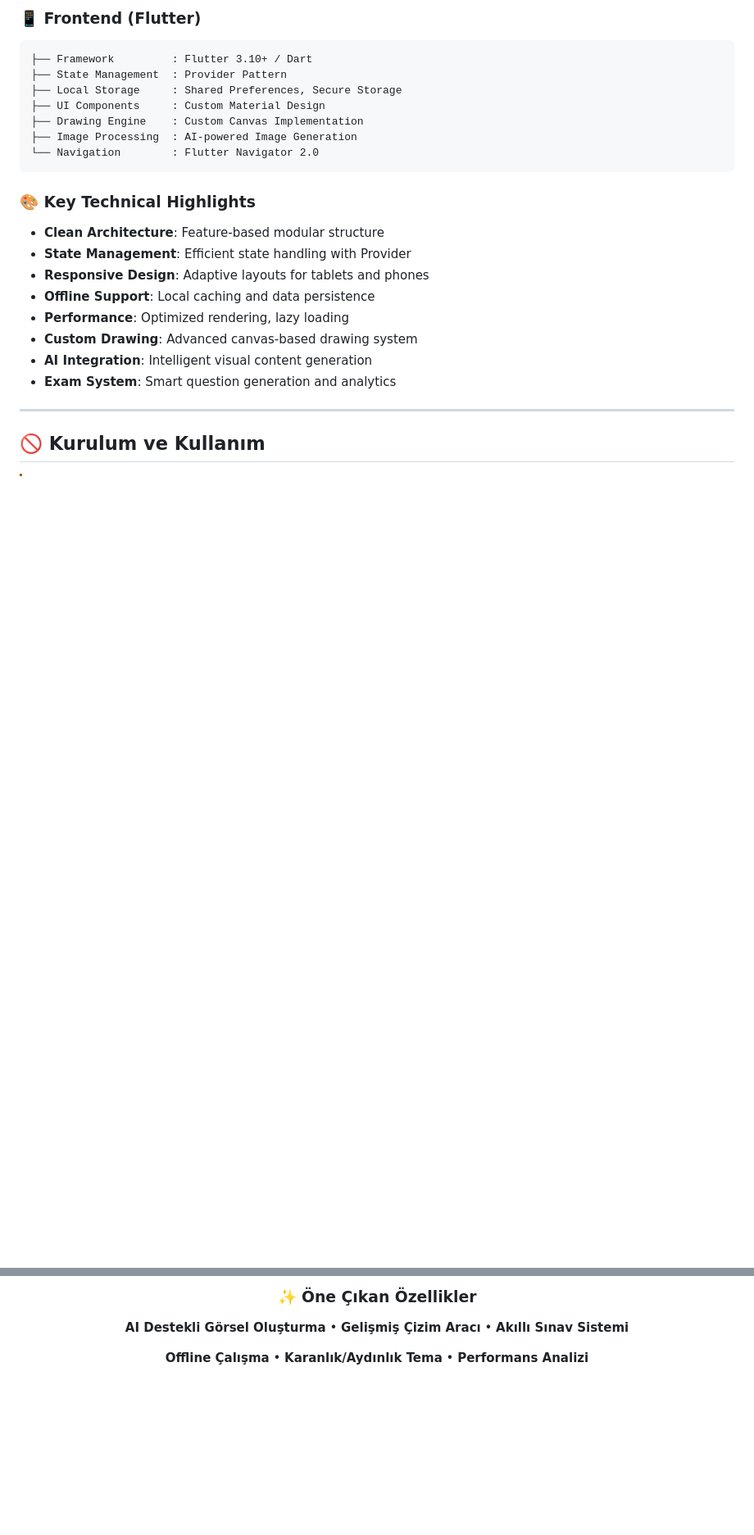
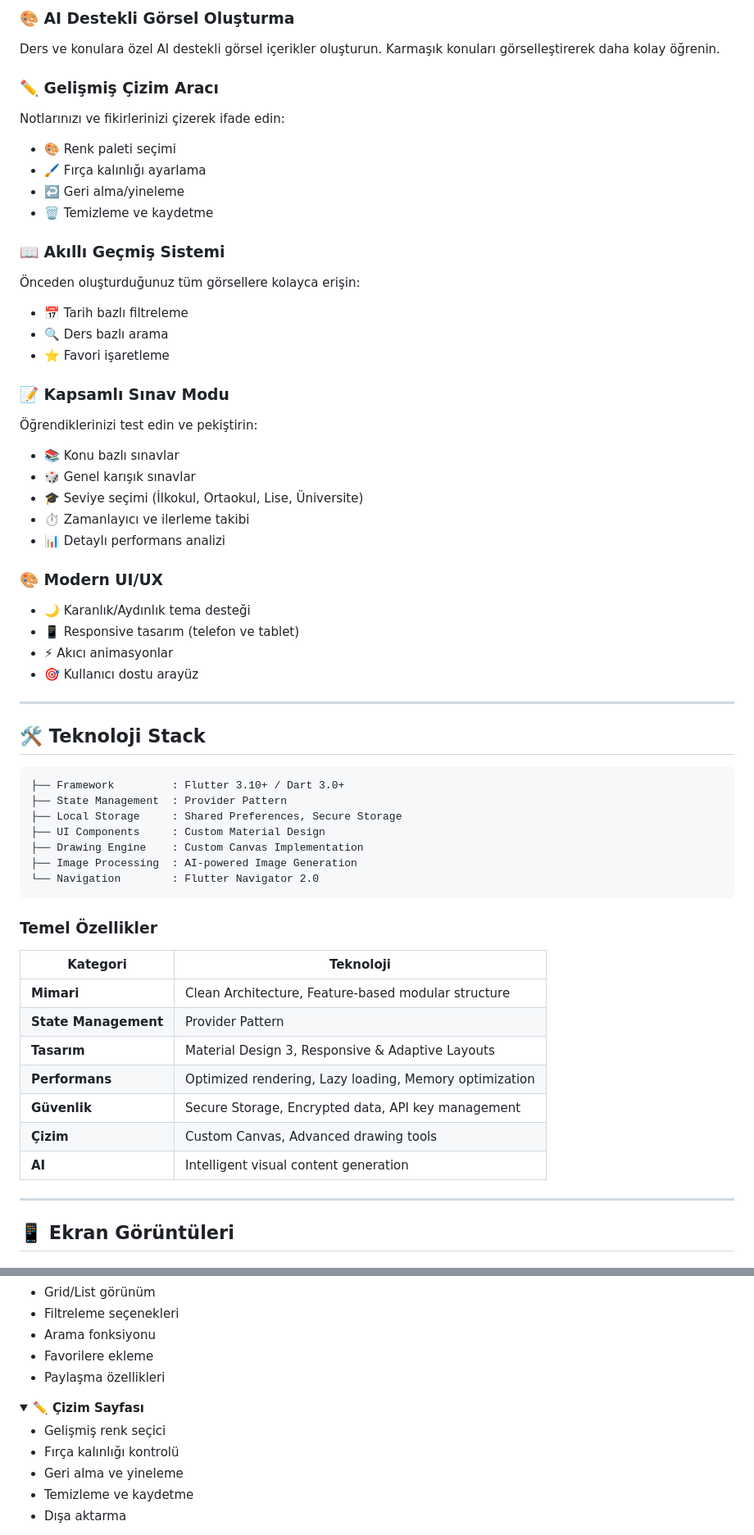
Before and after one commit to davutcan15081/EduVision, a Markdown page: README.md, 2 parts joined by grey strips. Shown: that part at 82% size. Rendered like a GitHub page; folded sections open; blank space fills up the shorter version.

Commit message:
Revise README.md for clarity and updates
Updated project description, features, and technology stack in README.md. Enhanced visual appeal with images and badges.

````diff
--- a/README.md
+++ b/README.md
@@ -37,7 +49,40 @@ EduVision, modern mobil uygulama geliştirme teknolojilerini kullanarak oluştur
 
-### 📱 Frontend (Flutter)
+### 🎨 AI Destekli Görsel Oluşturma
+Ders ve konulara özel AI destekli görsel içerikler oluşturun. Karmaşık konuları görselleştirerek daha kolay öğrenin.
+
+### ✏️ Gelişmiş Çizim Aracı
+Notlarınızı ve fikirlerinizi çizerek ifade edin:
+- 🎨 Renk paleti seçimi
+- 🖌️ Fırça kalınlığı ayarlama
+- ↩️ Geri alma/yineleme
+- 🗑️ Temizleme ve kaydetme
+
+### 📖 Akıllı Geçmiş Sistemi
+Önceden oluşturduğunuz tüm görsellere kolayca erişin:
+- 📅 Tarih bazlı filtreleme
+- 🔍 Ders bazlı arama
+- ⭐ Favori işaretleme
+
+### 📝 Kapsamlı Sınav Modu
+Öğrendiklerinizi test edin ve pekiştirin:
+- 📚 Konu bazlı sınavlar
+- 🎲 Genel karışık sınavlar
+- 🎓 Seviye seçimi (İlkokul, Ortaokul, Lise, Üniversite)
+- ⏱️ Zamanlayıcı ve ilerleme takibi
+- 📊 Detaylı performans analizi
+
+### 🎨 Modern UI/UX
+- 🌙 Karanlık/Aydınlık tema desteği
+- 📱 Responsive tasarım (telefon ve tablet)
+- ⚡ Akıcı animasyonlar
+- 🎯 Kullanıcı dostu arayüz
+
+---
+
+## 🛠 Teknoloji Stack
+
 ```
-├── Framework         : Flutter 3.10+ / Dart
+├── Framework         : Flutter 3.10+ / Dart 3.0+
 ├── State Management  : Provider Pattern
 ├── Local Storage     : Shared Preferences, Secure Storage
 ├── UI Components     : Custom Material Design
@@ -46,17 +91,19 @@ EduVision, modern mobil uygulama geliştirme teknolojilerini kullanarak oluştur
 └── Navigation        : Flutter Navigator 2.0
 ```
 
-### 🎨 Key Technical Highlights
-- **Clean Architecture**: Feature-based modular structure
-- **State Management**: Efficient state handling with Provider
-- **Responsive Design**: Adaptive layouts for tablets and phones
-- **Offline Support**: Local caching and data persistence
-- **Performance**: Optimized rendering, lazy loading
-- **Custom Drawing**: Advanced canvas-based drawing system
-- **AI Integration**: Intelligent visual content generation
-- **Exam System**: Smart question generation and analytics
+### Temel Özellikler
+
+| Kategori | Teknoloji |
+|----------|-----------|
+| **Mimari** | Clean Architecture, Feature-based modular structure |
+| **State Management** | Provider Pattern |
+| **Tasarım** | Material Design 3, Responsive & Adaptive Layouts |
+| **Performans** | Optimized rendering, Lazy loading, Memory optimization |
+| **Güvenlik** | Secure Storage, Encrypted data, API key management |
+| **Çizim** | Custom Canvas, Advanced drawing tools |
+| **AI** | Intelligent visual content generation |
 
 ---
 
-## 🚫 Kurulum ve Kullanım
+## 📱 Ekran Görüntüleri
 
@@ -279,7 +258,18 @@ lib/
 
-### ✨ Öne Çıkan Özellikler
+- Grid/List görünüm
+- Filtreleme seçenekleri
+- Arama fonksiyonu
+- Favorilere ekleme
+- Paylaşma özellikleri
+</details>
 
-**AI Destekli Görsel Oluşturma** • **Gelişmiş Çizim Aracı** • **Akıllı Sınav Sistemi**
+<details>
+<summary><b>✏️ Çizim Sayfası</b></summary>
 
-**Offline Çalışma** • **Karanlık/Aydınlık Tema** • **Performans Analizi**
+- Gelişmiş renk seçici
+- Fırça kalınlığı kontrolü
+- Geri alma ve yineleme
+- Temizleme ve kaydetme
+- Dışa aktarma
+</details>
 
````
Also changed, not shown: other parts of README.md (+223 -212 lines).
